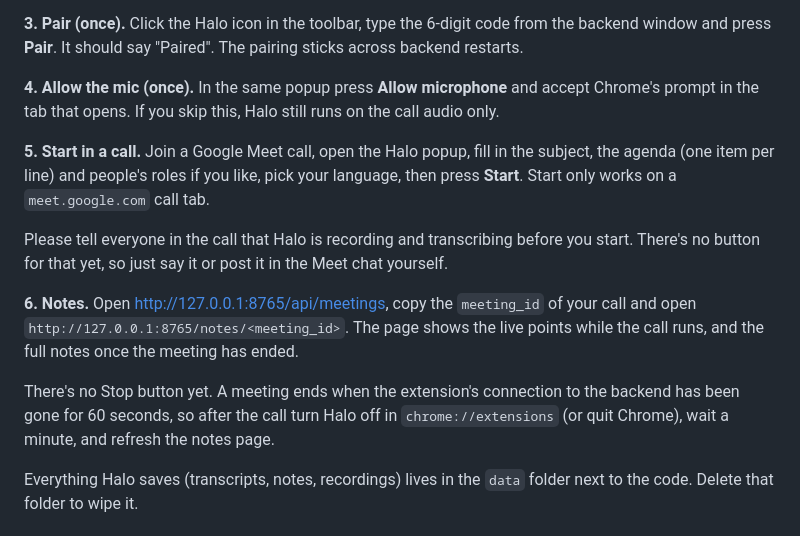
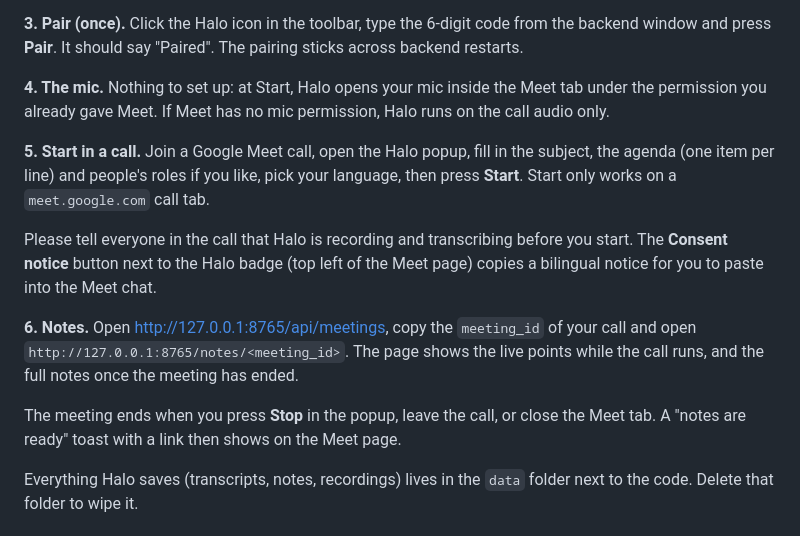
Before and after one commit to xKarimAm/halo, a Markdown page: README.md, the part around the change. GitHub-like rendering.

Commit message:
docs(readme): match the merged mic, consent and Stop flow
#75's README predates #86 (mic opens in the Meet tab, no grant page),
#81 (consent notice button, notes toast) and #70/#83 (Stop, leaving the
call or closing the tab ends the meeting).

Co-Authored-By: Claude Opus 5.5 <noreply@anthropic.com>

```diff
--- a/README.md
+++ b/README.md
@@ -83,15 +83,15 @@ Leave that window open. Quick check: http://127.0.0.1:8765/healthz should say `"
 
 **3. Pair (once).** Click the Halo icon in the toolbar, type the 6-digit code from the backend window and press **Pair**. It should say "Paired". The pairing sticks across backend restarts.
 
-**4. Allow the mic (once).** In the same popup press **Allow microphone** and accept Chrome's prompt in the tab that opens. If you skip this, Halo still runs on the call audio only.
+**4. The mic.** Nothing to set up: at Start, Halo opens your mic inside the Meet tab under the permission you already gave Meet. If Meet has no mic permission, Halo runs on the call audio only.
 
 **5. Start in a call.** Join a Google Meet call, open the Halo popup, fill in the subject, the agenda (one item per line) and people's roles if you like, pick your language, then press **Start**. Start only works on a `meet.google.com` call tab.
 
-Please tell everyone in the call that Halo is recording and transcribing before you start. There's no button for that yet, so just say it or post it in the Meet chat yourself.
+Please tell everyone in the call that Halo is recording and transcribing before you start. The **Consent notice** button next to the Halo badge (top left of the Meet page) copies a bilingual notice for you to paste into the Meet chat.
 
 **6. Notes.** Open http://127.0.0.1:8765/api/meetings, copy the `meeting_id` of your call and open `http://127.0.0.1:8765/notes/<meeting_id>`. The page shows the live points while the call runs, and the full notes once the meeting has ended.
 
-There's no Stop button yet. A meeting ends when the extension's connection to the backend has been gone for 60 seconds, so after the call turn Halo off in `chrome://extensions` (or quit Chrome), wait a minute, and refresh the notes page.
+The meeting ends when you press **Stop** in the popup, leave the call, or close the Meet tab. A "notes are ready" toast with a link then shows on the Meet page.
 
 Everything Halo saves (transcripts, notes, recordings) lives in the `data` folder next to the code. Delete that folder to wipe it.
 
```
